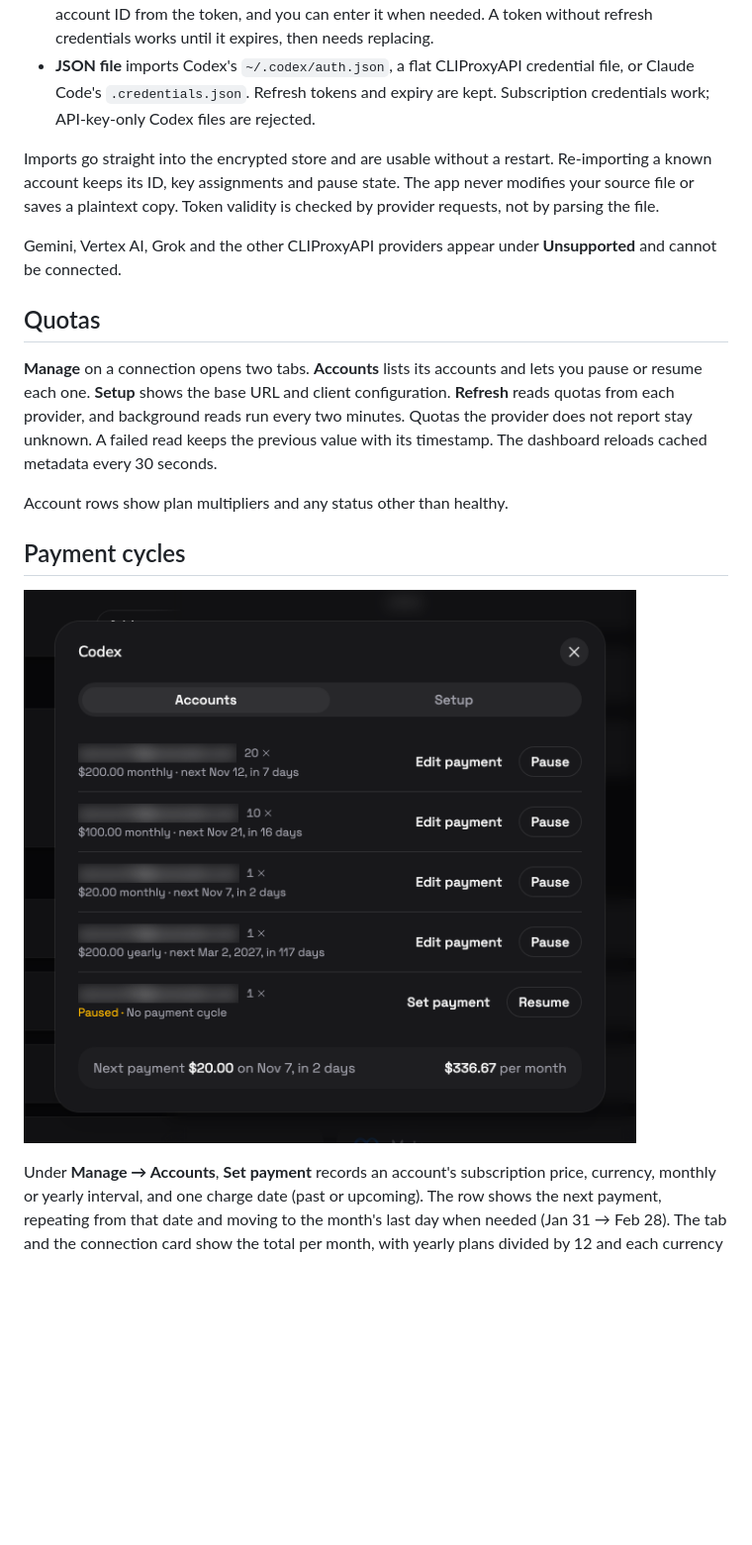
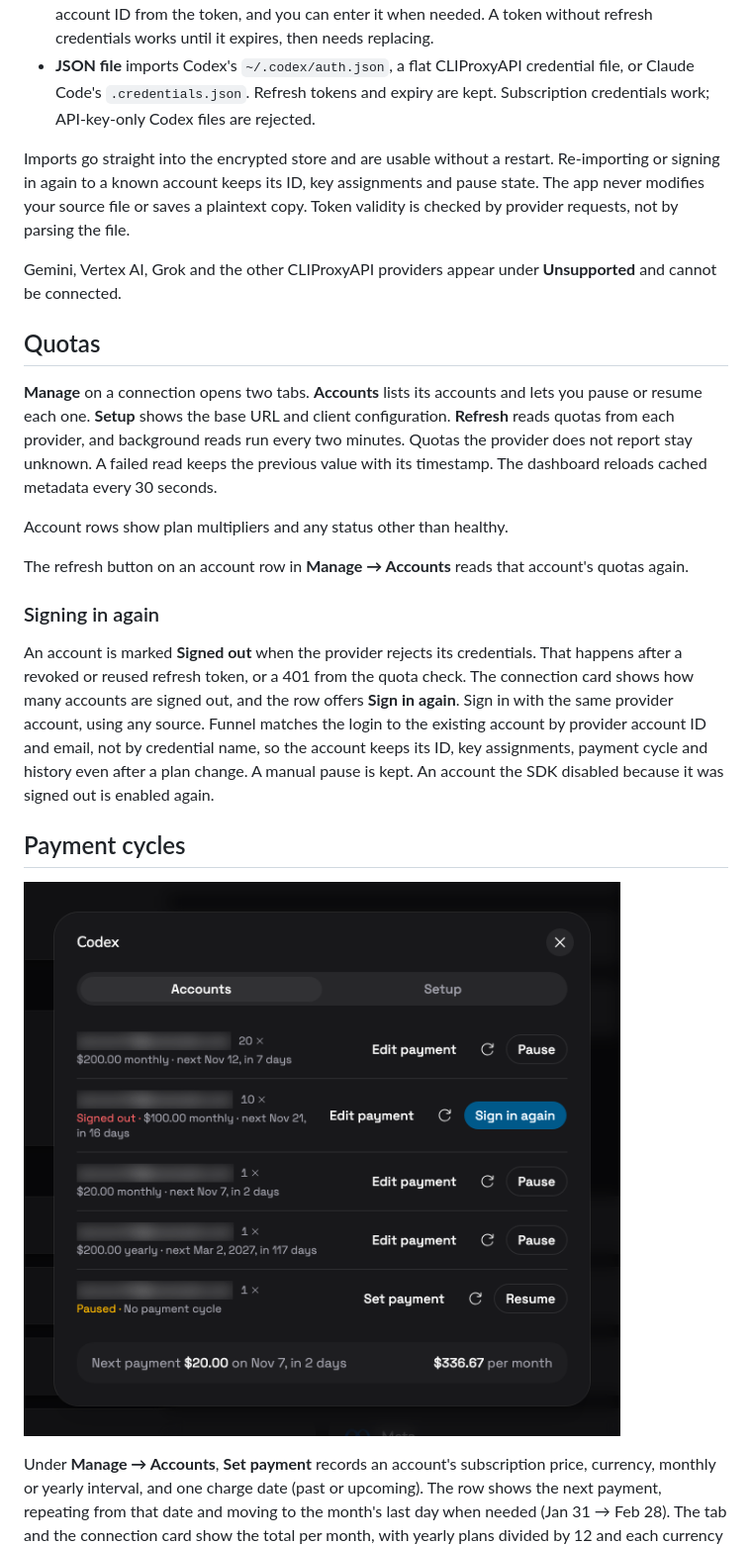
Before and after one commit to kopenkinda/ai-funnel, a Markdown page: docs/accounts-and-keys.md, the part around the change. Shown at 99% size. GitHub-like rendering; pictures changed too: docs/screenshots/codex-accounts.png; blank space fills up the shorter version.

```diff
--- a/docs/accounts-and-keys.md
+++ b/docs/accounts-and-keys.md
@@ -8,7 +8,7 @@ Open **Connections**, choose **Add account** on the Codex or Claude card, then p
 - **Auth token** accepts an OAuth access token or a Claude setup token. Codex normally reads the account ID from the token, and you can enter it when needed. A token without refresh credentials works until it expires, then needs replacing.
 - **JSON file** imports Codex's `~/.codex/auth.json`, a flat CLIProxyAPI credential file, or Claude Code's `.credentials.json`. Refresh tokens and expiry are kept. Subscription credentials work; API-key-only Codex files are rejected.
 
-Imports go straight into the encrypted store and are usable without a restart. Re-importing a known account keeps its ID, key assignments and pause state. The app never modifies your source file or saves a plaintext copy. Token validity is checked by provider requests, not by parsing the file.
+Imports go straight into the encrypted store and are usable without a restart. Re-importing or signing in again to a known account keeps its ID, key assignments and pause state. The app never modifies your source file or saves a plaintext copy. Token validity is checked by provider requests, not by parsing the file.
 
 Gemini, Vertex AI, Grok and the other CLIProxyAPI providers appear under **Unsupported** and cannot be connected.
 
@@ -17,6 +17,12 @@ Gemini, Vertex AI, Grok and the other CLIProxyAPI providers appear under **Unsup
 **Manage** on a connection opens two tabs. **Accounts** lists its accounts and lets you pause or resume each one. **Setup** shows the base URL and client configuration. **Refresh** reads quotas from each provider, and background reads run every two minutes. Quotas the provider does not report stay unknown. A failed read keeps the previous value with its timestamp. The dashboard reloads cached metadata every 30 seconds.
 
 Account rows show plan multipliers and any status other than healthy.
+
+The refresh button on an account row in **Manage → Accounts** reads that account's quotas again.
+
+### Signing in again
+
+An account is marked **Signed out** when the provider rejects its credentials. That happens after a revoked or reused refresh token, or a 401 from the quota check. The connection card shows how many accounts are signed out, and the row offers **Sign in again**. Sign in with the same provider account, using any source. Funnel matches the login to the existing account by provider account ID and email, not by credential name, so the account keeps its ID, key assignments, payment cycle and history even after a plan change. A manual pause is kept. An account the SDK disabled because it was signed out is enabled again.
 
 ## Payment cycles
 
```
Also changed, not shown: 9 other files.
